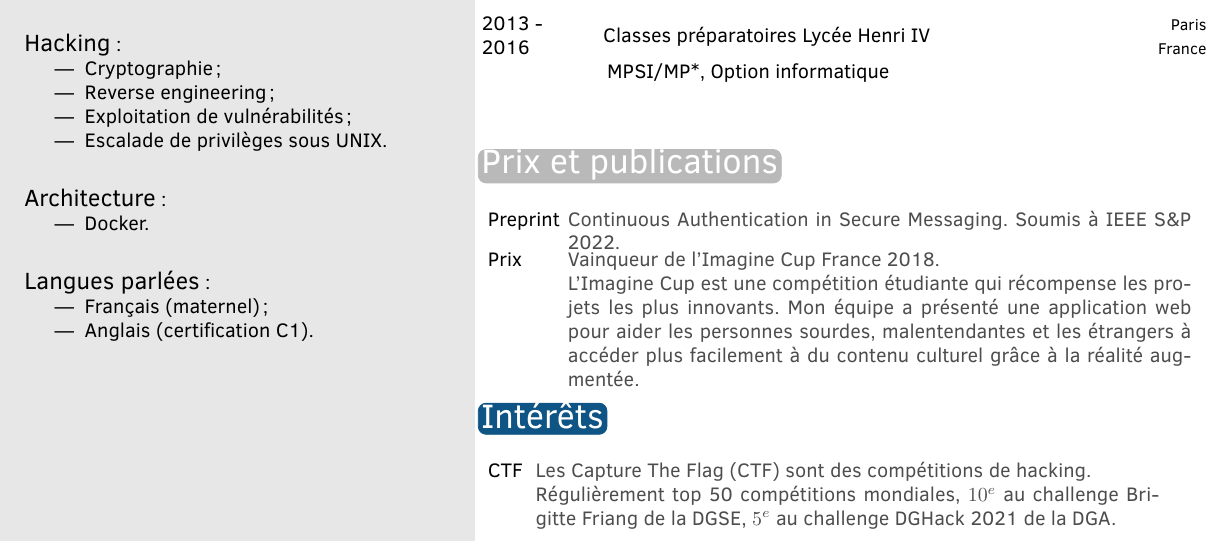
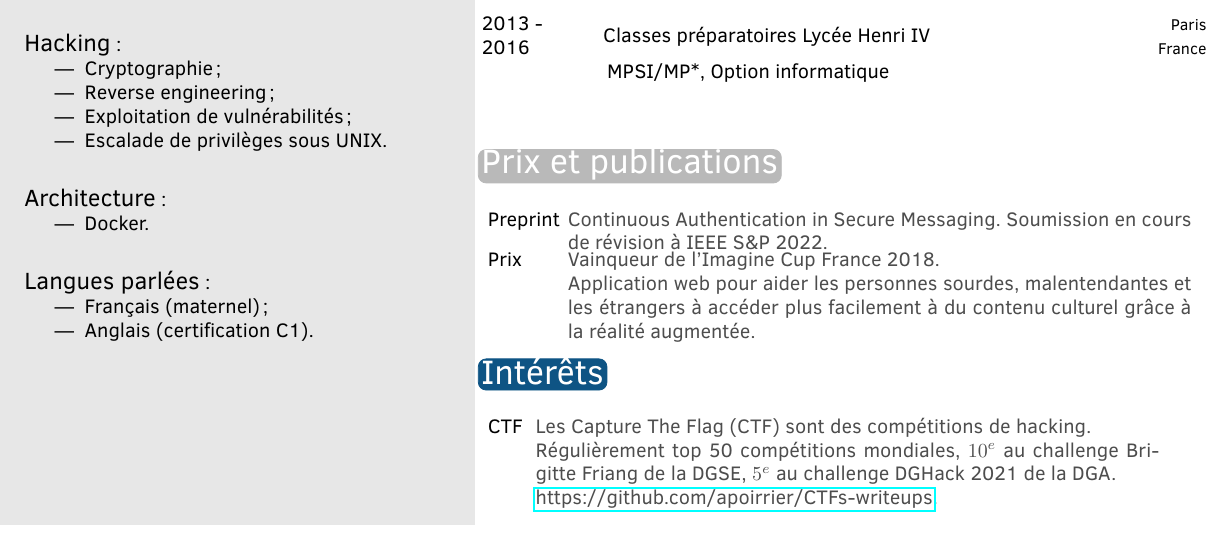
Before and after one commit to apoirrier/CV, a LaTeX CV (CVFR_POIRRIER_Alexandre.tex): part of the page, cut so that both start at the same text. Compiled offline with pdfLaTeX.

```diff
--- a/CV2022_POIRRIER_Alexandre_FR.tex
+++ b/CVFR_POIRRIER_Alexandre.tex
@@ -88,8 +88,8 @@
 \section{Prix et publications}
 
 \begin{twentyshort}
-	\twentyitemshort{Preprint}{Continuous Authentication in Secure Messaging. Soumis à IEEE S\&P 2022.}
-	\twentyitemshort{Prix}{Vainqueur de l'Imagine Cup France 2018. \\ L'Imagine Cup est une compétition étudiante qui récompense les projets les plus innovants. Mon équipe a présenté une application web pour aider les personnes sourdes, malentendantes et les étrangers à accéder plus facilement à du contenu culturel grâce à la réalité augmentée.}
+	\twentyitemshort{Preprint}{Continuous Authentication in Secure Messaging. Soumission en cours de révision à IEEE S\&P 2022.}
+	\twentyitemshort{Prix}{Vainqueur de l'Imagine Cup France 2018. \\ Application web pour aider les personnes sourdes, malentendantes et les étrangers à accéder plus facilement à du contenu culturel grâce à la réalité augmentée.}
 \end{twentyshort}
 
 
@@ -99,7 +99,7 @@
 \section{Intérêts}
 
 \begin{twentyshort} % Environment for a short list with no descriptions
-	\twentyitemshort{CTF}{Les Capture The Flag (CTF) sont des compétitions de hacking.\\Régulièrement top 50 compétitions mondiales, $10^e$ au challenge Brigitte Friang de la DGSE, $5^e$ au challenge DGHack 2021 de la DGA.}
+	\twentyitemshort{CTF}{Les Capture The Flag (CTF) sont des compétitions de hacking.\\Régulièrement top 50 compétitions mondiales, $10^e$ au challenge Brigitte Friang de la DGSE, $5^e$ au challenge DGHack 2021 de la DGA.\\\href{https://github.com/apoirrier/CTFs-writeups}{https://github.com/apoirrier/CTFs-writeups}.}
 \end{twentyshort}
 
 \end{document}
```
Also changed, not shown: CV2021_POIRRIER_Alexandre_EN.pdf (added), CVFR_POIRRIER_Alexandre.pdf (added), 1 other file.
